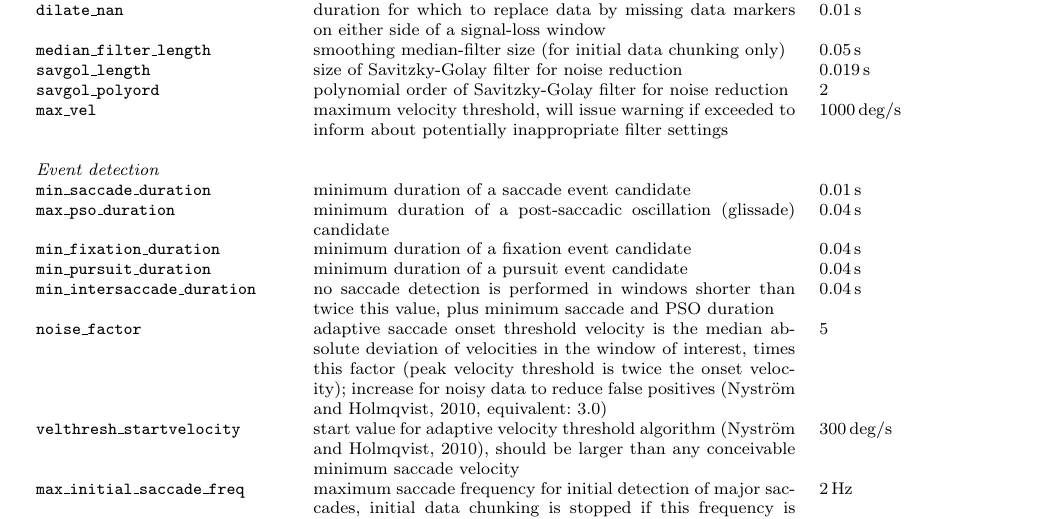
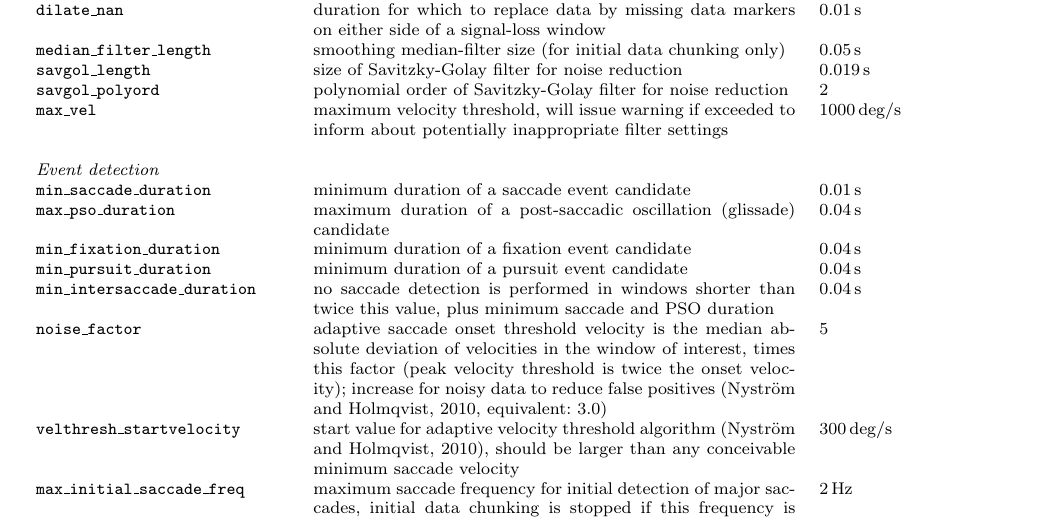
Before and after one commit to psychoinformatics-de/paper-remodnav, a LaTeX paper (main.tex): part of page 7 of 17, cut so that both start at the same text. Compiled offline with pdfLaTeX.

Commit message:
Fix unfortunate typo

```diff
--- a/main.tex
+++ b/main.tex
@@ -583,7 +583,7 @@ and, subsequently, the labeling of all other eye events.
     minimum duration of a saccade event candidate &
     \unit[0.01]{s}\\
     \texttt{max\_pso\_duration} &
-    minimum duration of a post-saccadic oscillation (glissade) candidate &
+    maximum duration of a post-saccadic oscillation (glissade) candidate &
     \unit[0.04]{s}\\
     \texttt{min\_fixation\_duration} &
     minimum duration of a fixation event candidate &
```
